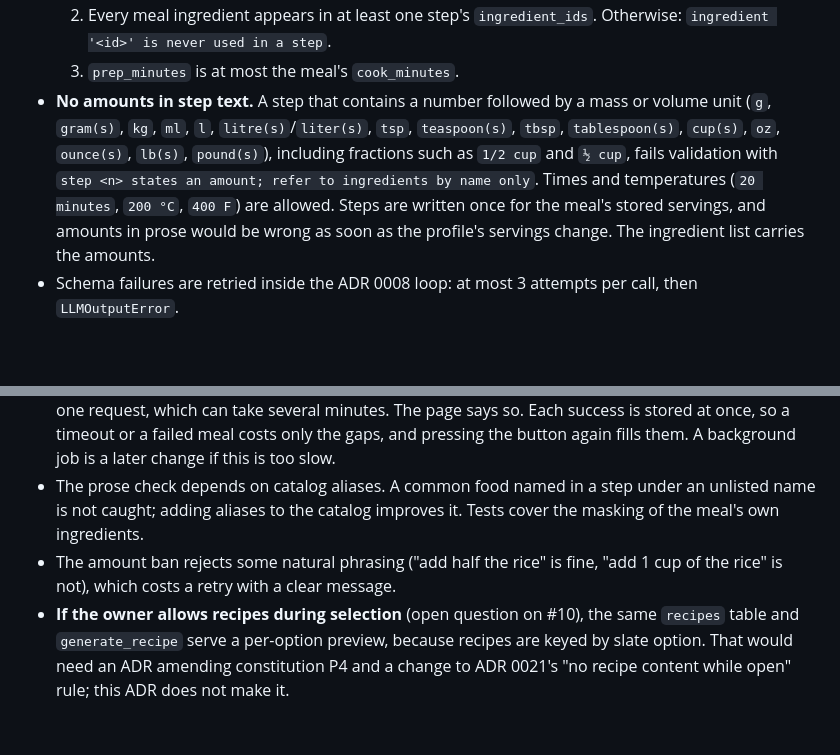
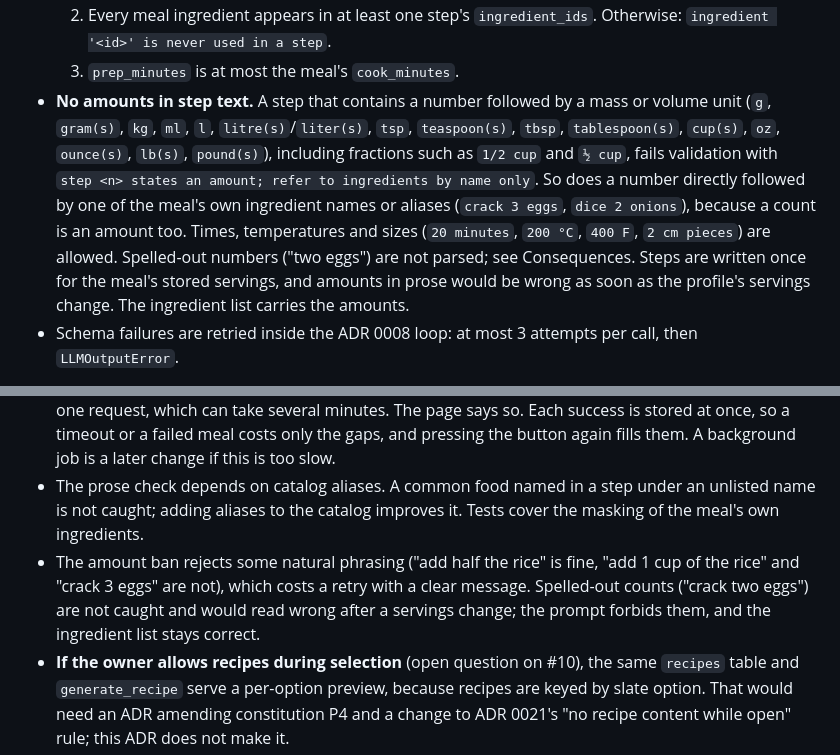
Before and after one commit to cooper3330/weekly-meal-planner, a Markdown page: docs/adr/0025-recipes-steps-from-model-everything-else-from-the-plan.md, 2 parts joined by grey strips. Rendered like a GitHub page; blank space fills up the shorter version.

Commit message:
ADR 0025: counted ingredients in step text are amounts too (#10)
Co-Authored-By: Claude Opus 5.5 <noreply@anthropic.com>

```diff
--- a/docs/adr/0025-recipes-steps-from-model-everything-else-from-the-plan.md
+++ b/docs/adr/0025-recipes-steps-from-model-everything-else-from-the-plan.md
@@ -35,7 +35,7 @@ So AC-2 and AC-3 hold by construction: there is no second copy of an ingredient
   1. Each `ingredient_ids` entry must be one of the meal's own ingredient ids. Otherwise: `ingredient '<id>' is not in this meal; use only the meal's ingredients`. The id is the model's text, so it is passed through `repr()` and cut to 64 characters, as in ADR 0018.
   2. Every meal ingredient appears in at least one step's `ingredient_ids`. Otherwise: `ingredient '<id>' is never used in a step`.
   3. `prep_minutes` is at most the meal's `cook_minutes`.
-- **No amounts in step text.** A step that contains a number followed by a mass or volume unit (`g`, `gram(s)`, `kg`, `ml`, `l`, `litre(s)`/`liter(s)`, `tsp`, `teaspoon(s)`, `tbsp`, `tablespoon(s)`, `cup(s)`, `oz`, `ounce(s)`, `lb(s)`, `pound(s)`), including fractions such as `1/2 cup` and `½ cup`, fails validation with `step <n> states an amount; refer to ingredients by name only`. Times and temperatures (`20 minutes`, `200 °C`, `400 F`) are allowed. Steps are written once for the meal's stored servings, and amounts in prose would be wrong as soon as the profile's servings change. The ingredient list carries the amounts.
+- **No amounts in step text.** A step that contains a number followed by a mass or volume unit (`g`, `gram(s)`, `kg`, `ml`, `l`, `litre(s)`/`liter(s)`, `tsp`, `teaspoon(s)`, `tbsp`, `tablespoon(s)`, `cup(s)`, `oz`, `ounce(s)`, `lb(s)`, `pound(s)`), including fractions such as `1/2 cup` and `½ cup`, fails validation with `step <n> states an amount; refer to ingredients by name only`. So does a number directly followed by one of the meal's own ingredient names or aliases (`crack 3 eggs`, `dice 2 onions`), because a count is an amount too. Times, temperatures and sizes (`20 minutes`, `200 °C`, `400 F`, `2 cm pieces`) are allowed. Spelled-out numbers ("two eggs") are not parsed; see Consequences. Steps are written once for the meal's stored servings, and amounts in prose would be wrong as soon as the profile's servings change. The ingredient list carries the amounts.
 - Schema failures are retried inside the ADR 0008 loop: at most 3 attempts per call, then `LLMOutputError`.
 
 **Domain check** (`src/mealplanner/recipes/checks.py`): `check_recipe(draft, *, meal, catalog, exclusions) -> RecipeSteps | Rejection`, a pure function that runs on every schema-valid draft and again on every read.
@@ -100,7 +100,7 @@ Because nothing shown is built from a stored confirmation, `recipes` has no `con
 - A recipe can never show an ingredient, amount or nutrition value that differs from the planned meal and the grocery list.
 - Generating a week of 10 recipes is about 10 bridge calls in the usual case, run one after another in one request, which can take several minutes. The page says so. Each success is stored at once, so a timeout or a failed meal costs only the gaps, and pressing the button again fills them. A background job is a later change if this is too slow.
 - The prose check depends on catalog aliases. A common food named in a step under an unlisted name is not caught; adding aliases to the catalog improves it. Tests cover the masking of the meal's own ingredients.
-- The amount ban rejects some natural phrasing ("add half the rice" is fine, "add 1 cup of the rice" is not), which costs a retry with a clear message.
+- The amount ban rejects some natural phrasing ("add half the rice" is fine, "add 1 cup of the rice" and "crack 3 eggs" are not), which costs a retry with a clear message. Spelled-out counts ("crack two eggs") are not caught and would read wrong after a servings change; the prompt forbids them, and the ingredient list stays correct.
 - **If the owner allows recipes during selection** (open question on #10), the same `recipes` table and `generate_recipe` serve a per-option preview, because recipes are keyed by slate option. That would need an ADR amending constitution P4 and a change to ADR 0021's "no recipe content while open" rule; this ADR does not make it.
 - A new package `src/mealplanner/recipes/` sits beside `planning/` and `grocery/` (ADR 0011). It depends on `planning` (for `MealOption` and `get_confirmed_plan`), never the reverse.
 
```
